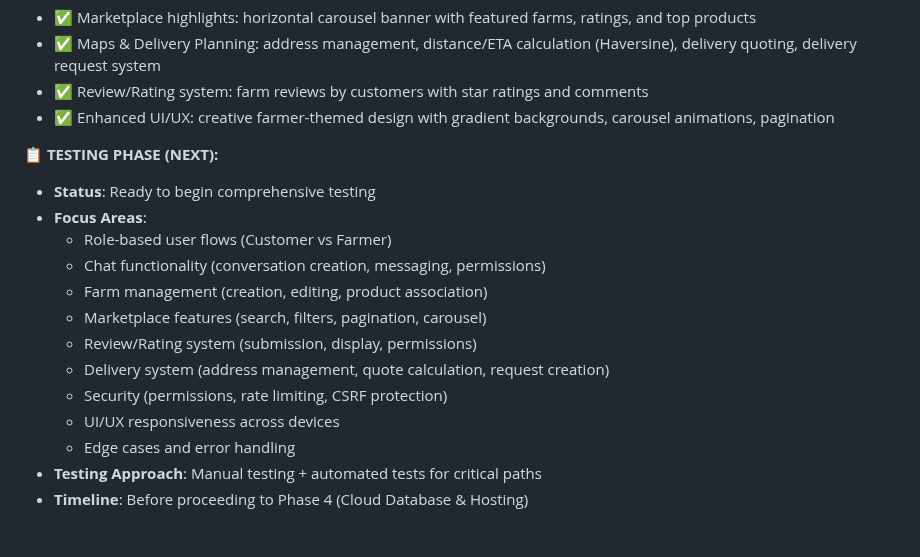
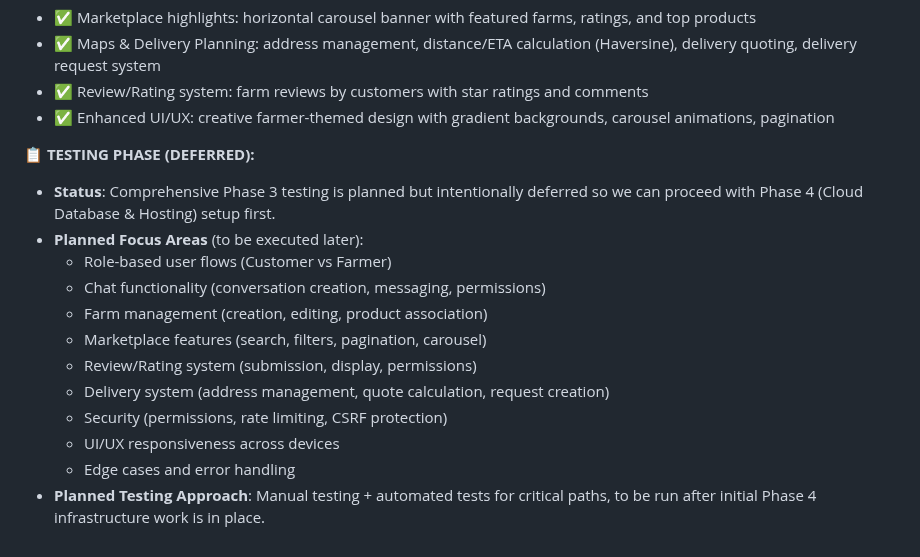
Before and after one commit to Kzu0-afk/farmIT-main, a Markdown page: FarmIT_COMPREHENSIVE.MD, the part around the change. Rendered like a GitHub page.

Commit message:
modified instructions for FarmIT Comprehensive.

```diff
--- a/FarmIT_COMPREHENSIVE.MD
+++ b/FarmIT_COMPREHENSIVE.MD
@@ -411,9 +411,9 @@ If validated regionally, FarmIt can evolve into:
 - ✅ Review/Rating system: farm reviews by customers with star ratings and comments
 - ✅ Enhanced UI/UX: creative farmer-themed design with gradient backgrounds, carousel animations, pagination
 
-**📋 TESTING PHASE (NEXT):**
-- **Status**: Ready to begin comprehensive testing
-- **Focus Areas**:
+**📋 TESTING PHASE (DEFERRED):**
+- **Status**: Comprehensive Phase 3 testing is planned but intentionally deferred so we can proceed with Phase 4 (Cloud Database & Hosting) setup first.
+- **Planned Focus Areas** (to be executed later):
   - Role-based user flows (Customer vs Farmer)
   - Chat functionality (conversation creation, messaging, permissions)
   - Farm management (creation, editing, product association)
@@ -423,5 +423,4 @@ If validated regionally, FarmIt can evolve into:
   - Security (permissions, rate limiting, CSRF protection)
   - UI/UX responsiveness across devices
   - Edge cases and error handling
-- **Testing Approach**: Manual testing + automated tests for critical paths
-- **Timeline**: Before proceeding to Phase 4 (Cloud Database & Hosting)
+- **Planned Testing Approach**: Manual testing + automated tests for critical paths, to be run after initial Phase 4 infrastructure work is in place.
```
